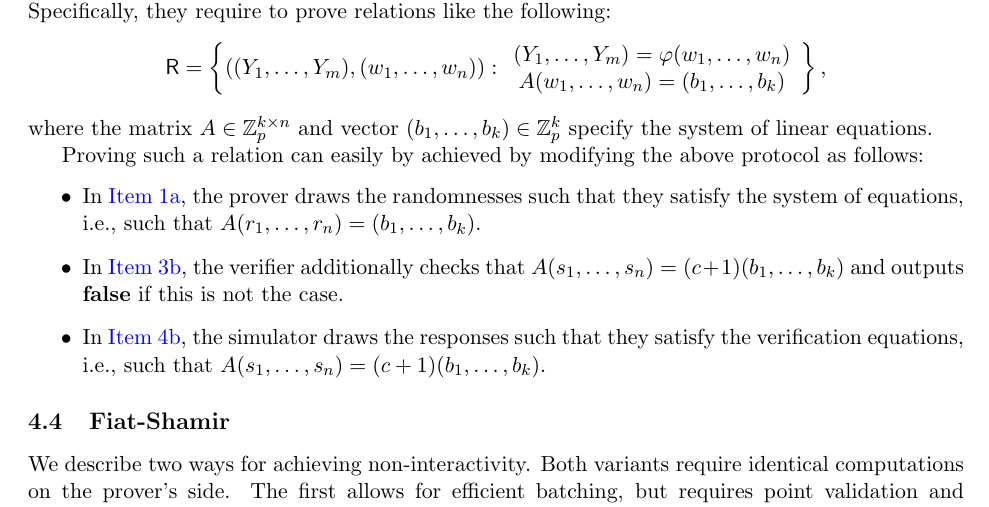
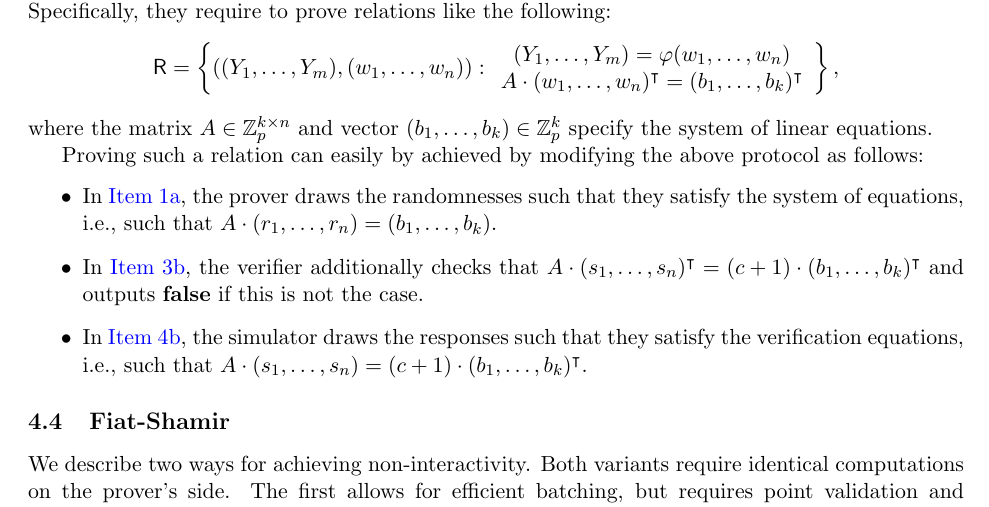
Before and after one commit to zkpstandard/wg-sigma-protocols, a LaTeX document (main.tex): part of page 10 of 15, cut so that both start at the same text. Compiled offline with pdfLaTeX.

Commit message:
minor presentation fix to linear relations

```diff
--- a/main.tex
+++ b/main.tex
@@ -497,20 +497,20 @@ Otherwise, the verifier outputs $\pctrue$. Optionally, the implementation can ch
   While the above protocol allows one to efficiently prove knowledge of a pre-image under a homomorphism, many protocols found in the literature require one to prove relations among witnesses.
   Specifically, they require to prove relations like the following:
 \begin{equation*}
-\relation=\set{((\statement_1,\dots,\statement_m),(w_1,\dots,w_n)) :
-\begin{array}{c} (\statement_1,\dots,\statement_m)=\varphi(w_1,\dots,w_n) \\
-                  A(w_1,\dots,w_n) = (b_1,\dots,b_k)\end{array}}\,,
+\relation=\set{((\statement_1,\dots,\statement_m),(\witness_1,\dots,\witness_n)) :
+\begin{array}{c} (\statement_1,\dots,\statement_m)=\varphi(\witness_1,\dots,\witness_n) \\
+                  A\cdot(\witness_1,\dots,\witness_n)^\intercal = (b_1,\dots,b_k)^\intercal\end{array}}\,,
 \end{equation*}
 where the matrix $A\in\ZZ_p^{k\times n}$ and vector $(b_1,\dots,b_k)\in\ZZ_p^k$ specify the system of linear equations.
 
 Proving such a relation can easily by achieved by modifying the above protocol as follows:
 \begin{itemize}
   \item
-    In \cref{item:basic:p1:randomness}, the prover draws the randomnesses such that they satisfy the system of equations, i.e., such that $A(r_1,\dots,r_n)=(b_1,\dots,b_k)$.
+    In \cref{item:basic:p1:randomness}, the prover draws the randomnesses such that they satisfy the system of equations, i.e., such that $A\cdot(r_1,\dots,r_n)=(b_1,\dots,b_k)$.
   \item
-    In \cref{item:basic:v:checks}, the verifier additionally checks that $A(s_1,\dots,s_n)=(c+1)(b_1,\dots,b_k)$ and outputs $\reject$ if this is not the case.
+    In \cref{item:basic:v:checks}, the verifier additionally checks that $A\cdot(\response_1,\dots,\response_n)^\intercal=(\challenge+1)\cdot(b_1,\dots,b_k)^\intercal$ and outputs $\reject$ if this is not the case.
   \item
-    In \cref{item:basic:sim:s}, the simulator draws the responses such that they satisfy the verification equations, i.e., such that $A(s_1,\dots,s_n)=(c+1)(b_1,\dots,b_k)$.
+    In \cref{item:basic:sim:s}, the simulator draws the responses such that they satisfy the verification equations, i.e., such that $A\cdot(\response_1,\dots,\response_n)=(c+1)\cdot(b_1,\dots,b_k)^\intercal$.
 \end{itemize}
 
 
```
